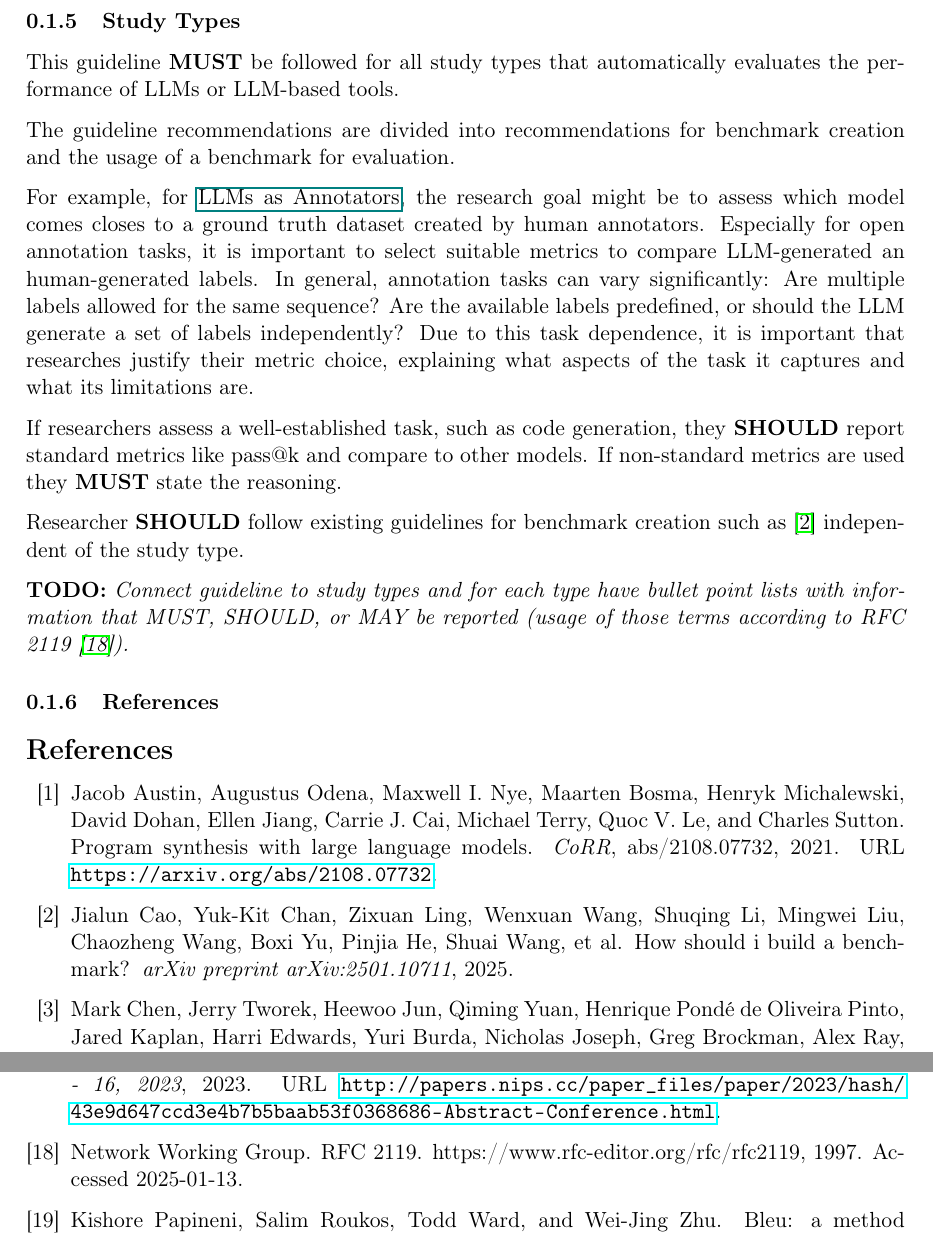
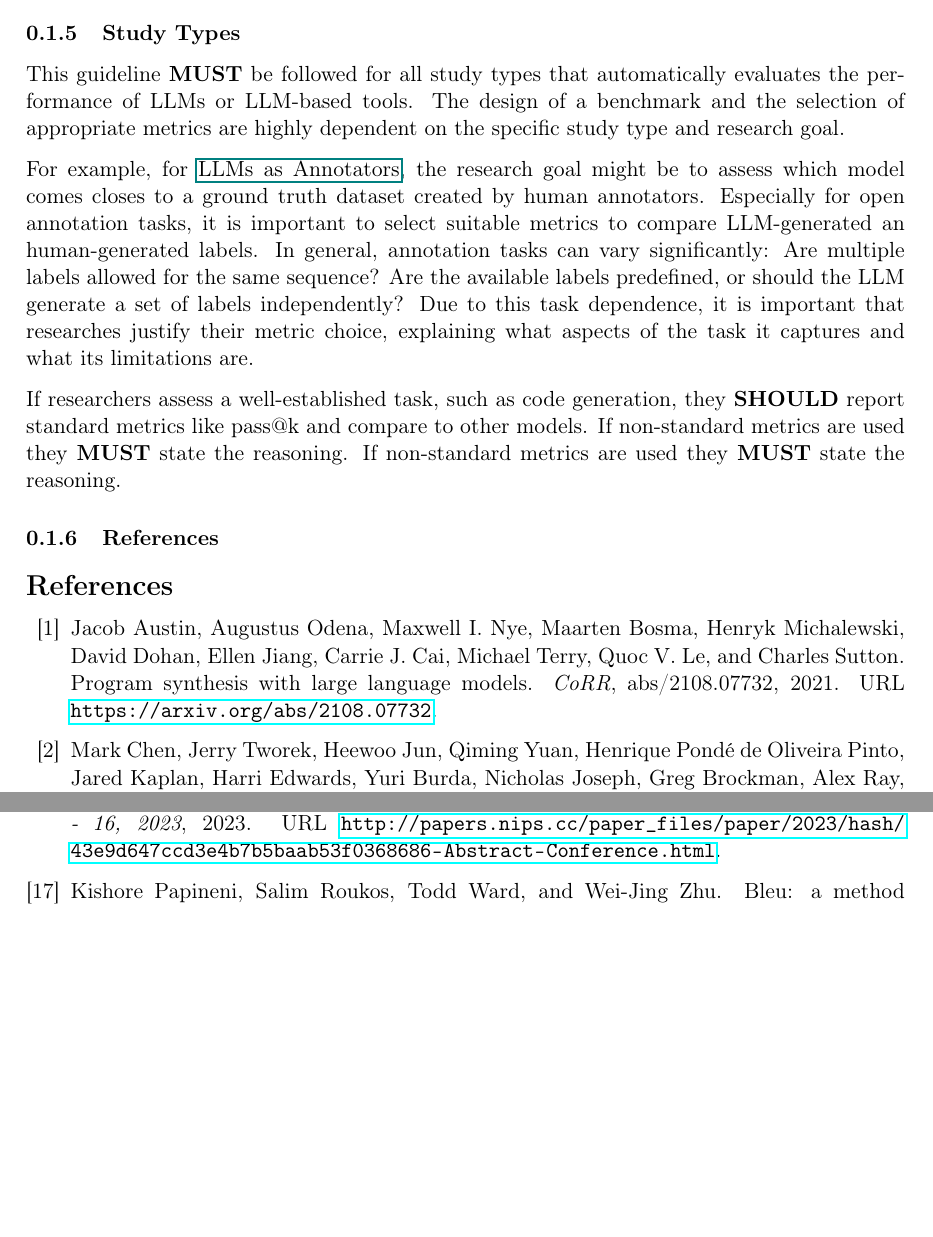
Before and after one commit to se-uhd/llm-guidelines-website, a LaTeX document (guidelines/_sources/07_report-baselines-benchmarks-and-metrics.tex): two parts of pages 4 and 6 of 7, joined at a grey line, cut so that both start at the same text, the shorter picture padded with empty space. Compiled offline with pdfLaTeX.

Commit message:
Added minor changes to study types section

```diff
--- a/guidelines/_sources/07_report-baselines-benchmarks-and-metrics.tex
+++ b/guidelines/_sources/07_report-baselines-benchmarks-and-metrics.tex
@@ -164,8 +164,7 @@ For unforeseen scenarios, however, the model might perform much worse.
 \subsubsection{Study Types}
 
 This guideline \must be followed for all study types that automatically evaluates the performance of LLMs or LLM-based tools.
-
-The guideline recommendations are divided into recommendations for benchmark creation and the usage of a benchmark for evaluation.
+The design of a benchmark and the selection of appropriate metrics are highly dependent on the specific study type and research goal.
 
 For example, for \annotators, the research goal might be to assess which model comes closes to a ground truth dataset created by human annotators.
 Especially for open annotation tasks, it is important to select suitable metrics to compare LLM-generated an human-generated labels.
@@ -174,10 +173,7 @@ Due to this task dependence, it is important that researches justify their metri
 
 If researchers assess a well-established task, such as code generation, they \should report standard metrics like pass@k and compare to other models.
 If non-standard metrics are used they \must state the reasoning.
-
-Researcher \should follow existing guidelines for benchmark creation such as \cite{cao2025should} independent of the study type.
-
-\todo{Connect guideline to study types and for each type have bullet point lists with information that MUST, SHOULD, or MAY be reported (usage of those terms according to RFC 2119~\cite{rfc2119}).}
+If non-standard metrics are used they \must state the reasoning.
 
 % What are characteristics of a specific study type?
 % -
```
